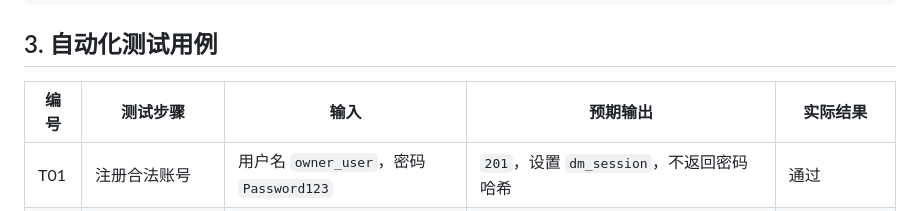
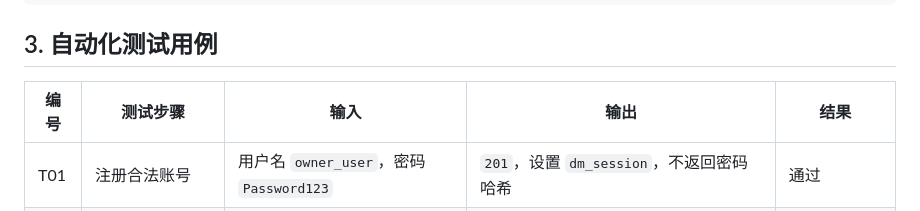
Before and after one commit to Day0God/DataBase, a Markdown page: docs/test-cases.md, the part around the change. Drawn GitHub-style.

```diff
--- a/docs/test-cases.md
+++ b/docs/test-cases.md
@@ -37,7 +37,7 @@ OK
 
 ## 3. 自动化测试用例
 
-| 编号 | 测试步骤 | 输入 | 预期输出 | 实际结果 |
+| 编号 | 测试步骤 | 输入 | 输出 | 结果 |
 | --- | --- | --- | --- | --- |
 | T01 | 注册合法账号 | 用户名 `owner_user`，密码 `Password123` | `201`，设置 `dm_session`，不返回密码哈希 | 通过 |
 | T02 | 再次注册同名账号 | 同名、不同会话 | `409 USERNAME_TAKEN` | 通过 |
```
Also changed, not shown: docs/phase2-manual-test-record.md (+30 -30 lines), docs/phase2-rich-test-record.md (+19 -2 lines).
